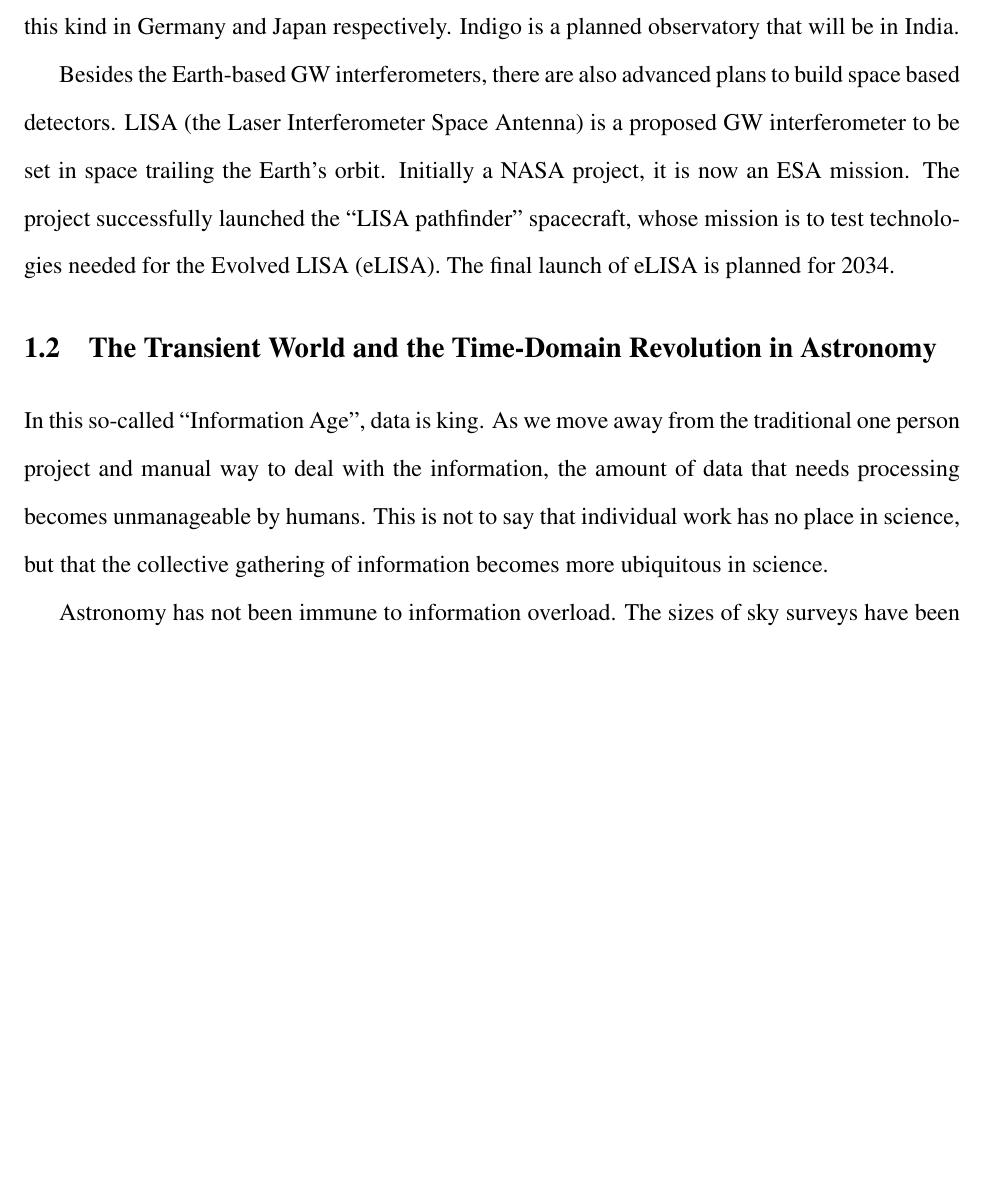
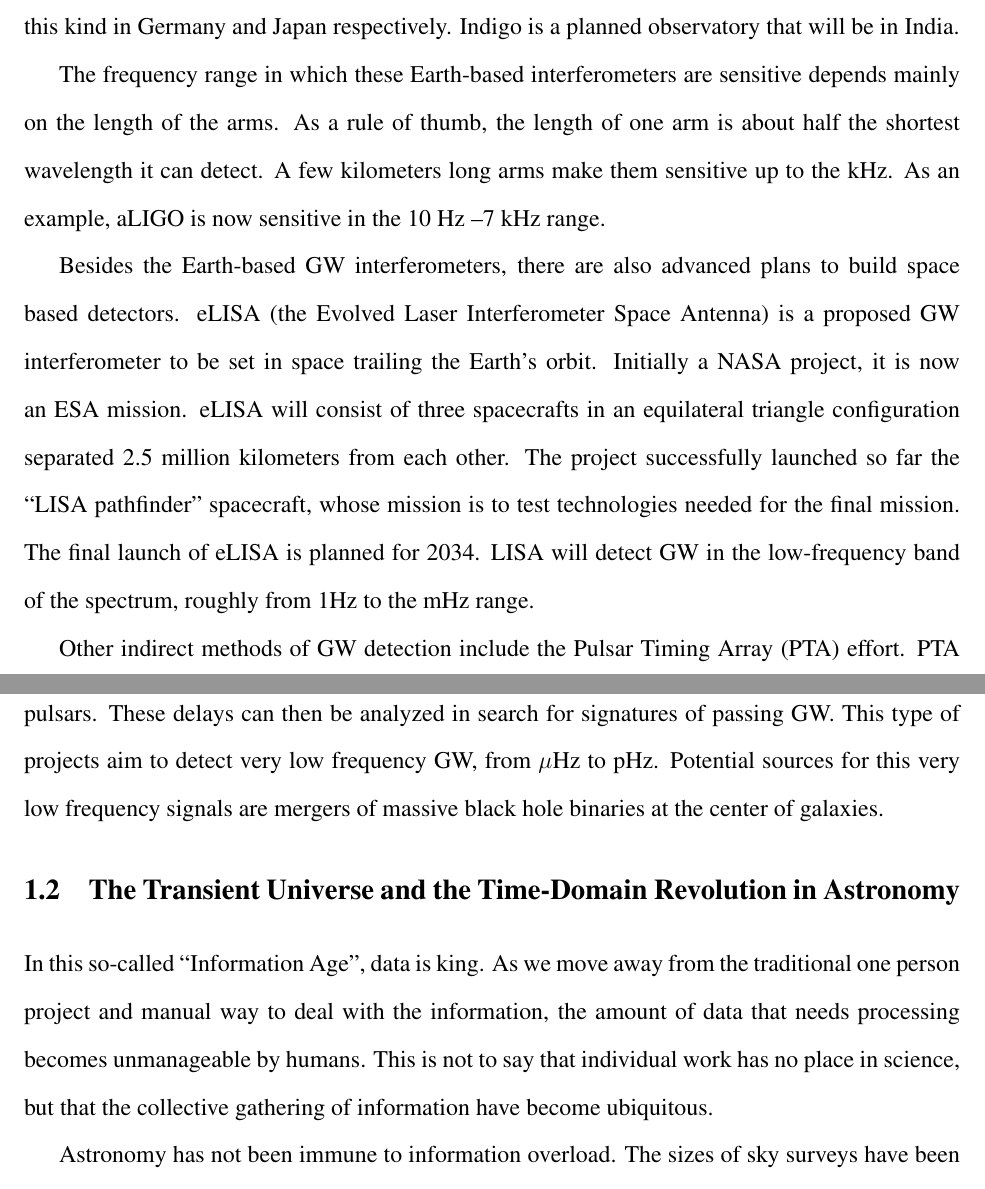
Before and after one commit to martinberoiz/docthesis, a LaTeX thesis (main.tex): part of page 14 of 76 before the commit and two parts of pages 14 and 15 of 77 after it, the two joined at a grey line, cut so that both start at the same text, the shorter picture padded with empty space. Compiled offline with pdfLaTeX.

Commit message:
transient universe

```diff
--- a/main.tex
+++ b/main.tex
@@ -246,37 +255,60 @@ Nautilus is a cryogenic, high Q-factor bar at a temperature of 0.1 K.
 This bar has already reached a strain sensitivity of $10^{-21}$ Hz${}^{-1/2}$ in the kHz region.
 (P. Astone et al., ``The Gravitational wave detector NAUTILUS operating at T = 0.1K'' Astropart. Phys. 7 (1997) 231-243.)
 
-
 A whole other category of GW detectors are those based on Michelson interferometry of lasers running on two or more kilometric long arms.
 Interferometer GW detectors transduce a GW warp in space to the shrinking and stretching of relative distances of masses put far apart in two or more --mostly perpendicular-- long interferometers.
 In the case of the Earth based observatories, each interferometer is one arm several kilometers long, of an L shape facility.
 The masses are the end mirrors that reflect a laser beam pointed in each arm direction.
 On normal circumstances, the beams from two different arms can be set to be (`locked') on a dark or bright fringe of the interferometer diffraction pattern.
-When a GW passes by, it will alter the relative distances of the mirror masses, thus changing the optical path of the laser beams. This in turn, will translate into a shift in the diffraction pattern consistent with the deformation of space.
+When a GW passes by, it will alter the relative distances of the mirror masses, thus changing the optical path of the laser beams.
+This in turn, will translate into a shift in the diffraction pattern consistent with the deformation of space.
 
 Several of this kind are built on different parts of the planet.
 Most notably among them are the LIGO observatory (see section \ref{ligosection}) and Virgo in Europe.
 GEO600 and TAMA are also detectors of this kind in Germany and Japan respectively.
 Indigo is a planned observatory that will be in India.
 
+The frequency range in which these Earth-based interferometers are sensitive depends mainly on the length of the arms.
+As a rule of thumb, the length of one arm is about half the shortest wavelength it can detect.
+A few kilometers long arms make them sensitive up to the kHz.
+As an example, aLIGO is now sensitive in the 10 Hz --7 kHz range.
+
 Besides the Earth-based GW interferometers, there are also advanced plans to build space based detectors.
-LISA (the Laser Interferometer Space Antenna) is a proposed GW interferometer to be set in space trailing the Earth's orbit.
+eLISA (the Evolved Laser Interferometer Space Antenna) is a proposed GW interferometer to be set in space trailing the Earth's orbit.
 Initially a NASA project, it is now an ESA mission.
-The project successfully launched the ``LISA pathfinder'' spacecraft, whose mission is to test technologies needed for the Evolved LISA (eLISA).
+eLISA will consist of three spacecrafts in an equilateral triangle configuration separated 2.5 million kilometers from each other.
+The project successfully launched so far the ``LISA pathfinder'' spacecraft, whose mission is to test technologies needed for the final mission.
 The final launch of eLISA is planned for 2034.
+LISA will detect GW in the low-frequency band of the spectrum, roughly from 1Hz to the mHz range.
+
+Other indirect methods of GW detection include the Pulsar Timing Array (PTA) effort.
+PTA searches for correlated delays in the pulses arrival times for an array of preselected millisecond pulsars.
+These delays can then be analyzed in search for signatures of passing GW.
+This type of projects aim to detect very low frequency GW, from $\mu$Hz to pHz.
+Potential sources for this very low frequency signals are mergers of massive black hole binaries at the center of galaxies.
 
 %In the following section I offer a more detailed account on the the operation of the first of these Earth based interferometers, the LIGO observatory.
 
-\section{The Transient World and the Time-Domain Revolution in Astronomy}
+
+
+
+
+%%%%%%%%%%%%%%%%%%%%%%%%%%%%%%%%%%%%%%%%%%%%%%%%%%%%%%%%%
+%
+%			The Transient Universe
+%
+%%%%%%%%%%%%%%%%%%%%%%%%%%%%%%%%%%%%%%%%%%%%%%%%%%%%%%%%%
+\section{The Transient Universe and the Time-Domain Revolution in Astronomy}
 
 In this so-called ``Information Age'', data is king.
-As we move away from the traditional one person project and manual way to deal with the information, the amount of data that needs processing becomes unmanageable by humans.
-This is not to say that individual work has no place in science,
-but that the collective gathering of information becomes more ubiquitous in science.
+As we move away from the traditional one person project and manual way to deal with the information,
+the amount of data that needs processing becomes unmanageable by humans.
+This is not to say that individual work has no place in science, but that the collective gathering of information have become ubiquitous.
 
 Astronomy has not been immune to information overload.
 The sizes of sky surveys have been increasing steadily and dramatically over the years.
-From 0.1 TB and about 10 to 100 events per night now, to about 30 TB and $10^5$ to $10^6$ events per night in the LSST era, the data load and the resources to process them become overwhelming if not done by automated agents.
+From 0.1 TB and about 10 to 100 events per night now, to about 30 TB and $10^5$ to $10^6$ events per night in the LSST era,
+the data load and the resources to process them become overwhelming if not done by automated agents.
 
 The big amount of data posses yet another challenge.
 The identification of interesting objects of study among countless other events on the sky.
```
Also changed, not shown: main.tex (29 more changed lines).
